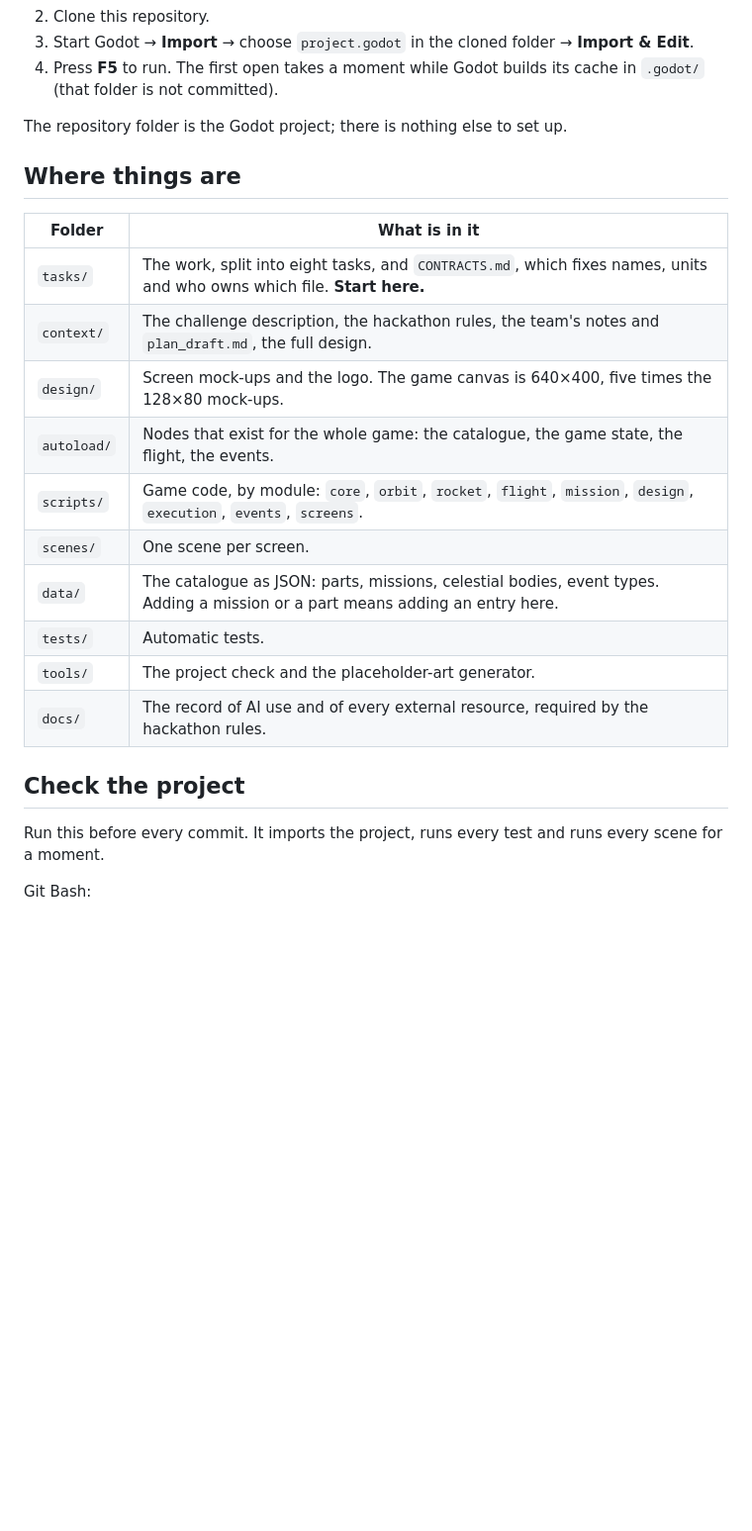
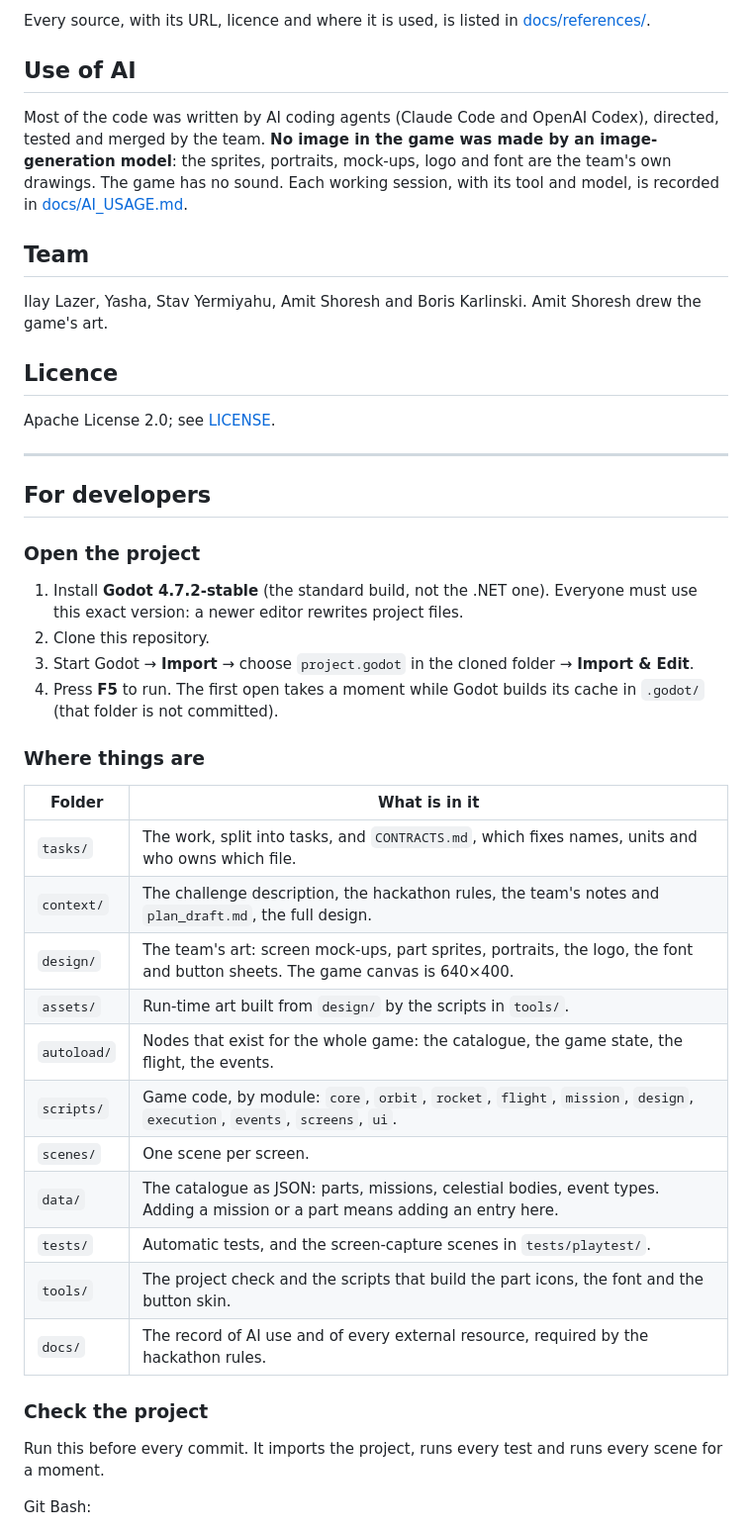
Before and after one commit to IlayLa/OrbitOrange, a Markdown page: README.md, the part around one of its changes. Shown at 99% size. GitHub-like rendering; blank space fills up the shorter version.

```diff
--- a/README.md
+++ b/README.md
@@ -9,24 +35,40 @@ Two-dimensional, pixel art, built with Godot. This is a proof of concept.
+Every source, with its URL, licence and where it is used, is listed in [docs/references/](docs/references/).
+
+## Use of AI
+Most of the code was written by AI coding agents (Claude Code and OpenAI Codex), directed, tested and merged by the team. **No image in the game was made by an image-generation model**: the sprites, portraits, mock-ups, logo and font are the team's own drawings. The game has no sound. Each working session, with its tool and model, is recorded in [docs/AI_USAGE.md](docs/AI_USAGE.md).
+
+## Team
+Ilay Lazer, Yasha, Stav Yermiyahu, Amit Shoresh and Boris Karlinski. Amit Shoresh drew the game's art.
+
+## Licence
+Apache License 2.0; see [LICENSE](LICENSE).
+
+---
+
+## For developers
+
+### Open the project
+1. Install **Godot 4.7.2-stable** (the standard build, not the .NET one). Everyone must use this exact version: a newer editor rewrites project files.
 2. Clone this repository.
 3. Start Godot → **Import** → choose `project.godot` in the cloned folder → **Import & Edit**.
 4. Press **F5** to run. The first open takes a moment while Godot builds its cache in `.godot/` (that folder is not committed).
 
-The repository folder is the Godot project; there is nothing else to set up.
-
-## Where things are
+### Where things are
 | Folder | What is in it |
 |---|---|
-| `tasks/` | The work, split into eight tasks, and `CONTRACTS.md`, which fixes names, units and who owns which file. **Start here.** |
+| `tasks/` | The work, split into tasks, and `CONTRACTS.md`, which fixes names, units and who owns which file. |
 | `context/` | The challenge description, the hackathon rules, the team's notes and `plan_draft.md`, the full design. |
-| `design/` | Screen mock-ups and the logo. The game canvas is 640×400, five times the 128×80 mock-ups. |
+| `design/` | The team's art: screen mock-ups, part sprites, portraits, the logo, the font and button sheets. The game canvas is 640×400. |
+| `assets/` | Run-time art built from `design/` by the scripts in `tools/`. |
 | `autoload/` | Nodes that exist for the whole game: the catalogue, the game state, the flight, the events. |
-| `scripts/` | Game code, by module: `core`, `orbit`, `rocket`, `flight`, `mission`, `design`, `execution`, `events`, `screens`. |
+| `scripts/` | Game code, by module: `core`, `orbit`, `rocket`, `flight`, `mission`, `design`, `execution`, `events`, `screens`, `ui`. |
 | `scenes/` | One scene per screen. |
 | `data/` | The catalogue as JSON: parts, missions, celestial bodies, event types. Adding a mission or a part means adding an entry here. |
-| `tests/` | Automatic tests. |
-| `tools/` | The project check and the placeholder-art generator. |
+| `tests/` | Automatic tests, and the screen-capture scenes in `tests/playtest/`. |
+| `tools/` | The project check and the scripts that build the part icons, the font and the button skin. |
 | `docs/` | The record of AI use and of every external resource, required by the hackathon rules. |
 
-## Check the project
+### Check the project
 Run this before every commit. It imports the project, runs every test and runs every scene for a moment.
 
 Git Bash:
```
Also changed, not shown: other parts of README.md (+34 -11 lines), docs/AI_USAGE.md (+10 -0 lines), docs/ai_usage/T04.md (+1 -1 lines), docs/ai_usage/assets-and-ui-2026-11-15.md (added, +32 -0 lines), docs/ai_usage/burn-aiming-2026-11-15.md (added, +10 -0 lines), docs/ai_usage/submission-2026-11-15.md (added, +16 -0 lines), docs/screenshots/readme/final_band_great_success.png (added), docs/screenshots/readme/main_menu.png (added), docs/screenshots/readme/mission_select_first.png (added), docs/screenshots/readme/rocket_design_legend.png (added), 1 other file.
